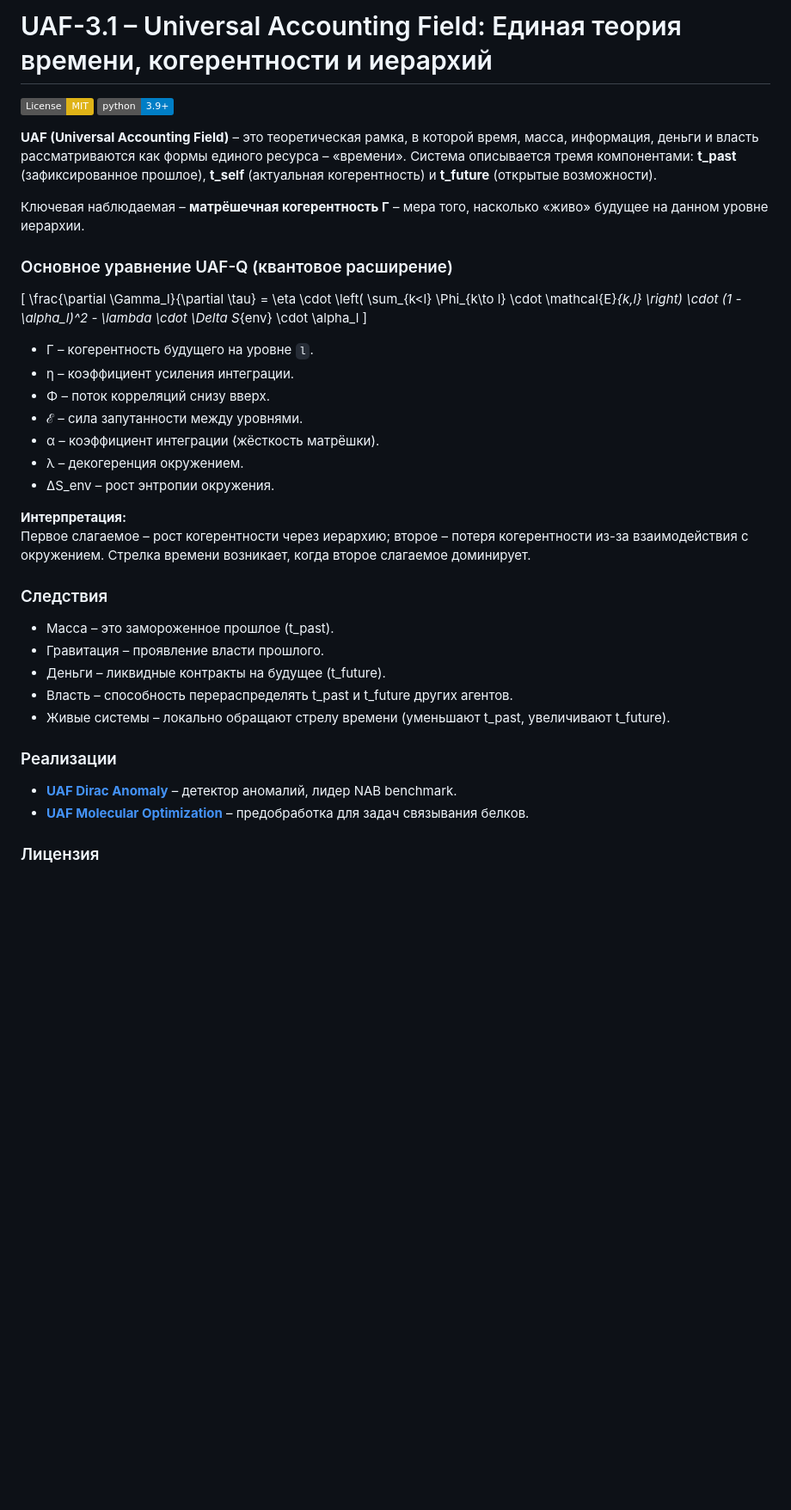
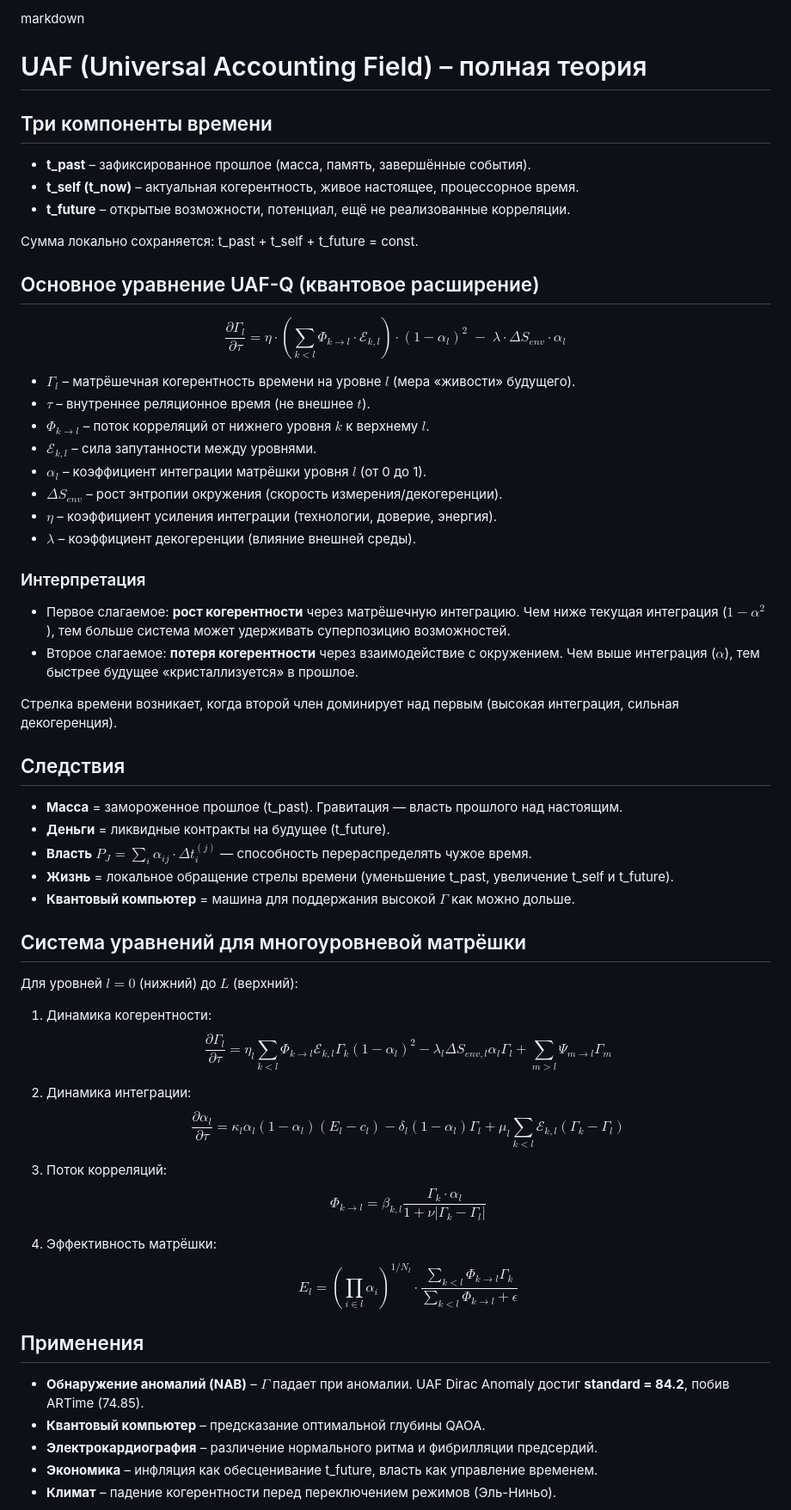
Before and after one commit to 131ymm-commits/UAF-3.1, a Markdown page: README.md, the part around one of its changes. Shown at 86% size. Rendered like a GitHub page; badges without logos; blank space fills up the shorter version.

```diff
--- a/README.md
+++ b/README.md
@@ -1,38 +1,63 @@
-# UAF-3.1 – Universal Accounting Field: Единая теория времени, когерентности и иерархий
+markdown
+# UAF (Universal Accounting Field) – полная теория
 
-[![License: MIT](https://img.shields.io/badge/License-MIT-yellow.svg)](https://opensource.org/licenses/MIT)
-[![Python 3.9+](https://img.shields.io/badge/python-3.9+-blue.svg)](https://www.python.org/downloads/)
+## Три компоненты времени
 
-**UAF (Universal Accounting Field)** – это теоретическая рамка, в которой время, масса, информация, деньги и власть рассматриваются как формы единого ресурса – «времени». Система описывается тремя компонентами: **t_past** (зафиксированное прошлое), **t_self** (актуальная когерентность) и **t_future** (открытые возможности).
+- **t_past** – зафиксированное прошлое (масса, память, завершённые события).
+- **t_self (t_now)** – актуальная когерентность, живое настоящее, процессорное время.
+- **t_future** – открытые возможности, потенциал, ещё не реализованные корреляции.
 
-Ключевая наблюдаемая – **матрёшечная когерентность Γ** – мера того, насколько «живо» будущее на данном уровне иерархии.
+Сумма локально сохраняется: t_past + t_self + t_future = const.
 
-### Основное уравнение UAF-Q (квантовое расширение)
+## Основное уравнение UAF-Q (квантовое расширение)
 
-\[
-\frac{\partial \Gamma_l}{\partial \tau} = \eta \cdot \left( \sum_{k<l} \Phi_{k\to l} \cdot \mathcal{E}_{k,l} \right) \cdot (1 - \alpha_l)^2 - \lambda \cdot \Delta S_{env} \cdot \alpha_l
-\]
+$$ \frac{\partial \Gamma_l}{\partial \tau} = \eta \cdot \left( \sum_{k<l} \Phi_{k\to l} \cdot \mathcal{E}_{k,l} \right) \cdot (1 - \alpha_l)^2 \;-\; \lambda \cdot \Delta S_{env} \cdot \alpha_l $$
 
-- Γ – когерентность будущего на уровне `l`.
-- η – коэффициент усиления интеграции.
-- Φ – поток корреляций снизу вверх.
-- ℰ – сила запутанности между уровнями.
-- α – коэффициент интеграции (жёсткость матрёшки).
-- λ – декогеренция окружением.
-- ΔS_env – рост энтропии окружения.
+- $\Gamma_l$ – матрёшечная когерентность времени на уровне $l$ (мера «живости» будущего).
+- $\tau$ – внутреннее реляционное время (не внешнее $t$).
+- $\Phi_{k\to l}$ – поток корреляций от нижнего уровня $k$ к верхнему $l$.
+- $\mathcal{E}_{k,l}$ – сила запутанности между уровнями.
+- $\alpha_l$ – коэффициент интеграции матрёшки уровня $l$ (от 0 до 1).
+- $\Delta S_{env}$ – рост энтропии окружения (скорость измерения/декогеренции).
+- $\eta$ – коэффициент усиления интеграции (технологии, доверие, энергия).
+- $\lambda$ – коэффициент декогеренции (влияние внешней среды).
 
-**Интерпретация:**
-Первое слагаемое – рост когерентности через иерархию; второе – потеря когерентности из-за взаимодействия с окружением. Стрелка времени возникает, когда второе слагаемое доминирует.
+### Интерпретация
 
-### Следствия
-- Масса – это замороженное прошлое (t_past).
-- Гравитация – проявление власти прошлого.
-- Деньги – ликвидные контракты на будущее (t_future).
-- Власть – способность перераспределять t_past и t_future других агентов.
-- Живые системы – локально обращают стрелу времени (уменьшают t_past, увеличивают t_future).
+- Первое слагаемое: **рост когерентности** через матрёшечную интеграцию. Чем ниже текущая интеграция ($1-\alpha^2$), тем больше система может удерживать суперпозицию возможностей.
+- Второе слагаемое: **потеря когерентности** через взаимодействие с окружением. Чем выше интеграция ($\alpha$), тем быстрее будущее «кристаллизуется» в прошлое.
 
-### Реализации
-- **[UAF Dirac Anomaly](https://github.com/131ymm-commits/uaf-dirac-anomaly)** – детектор аномалий, лидер NAB benchmark.
-- **[UAF Molecular Optimization](https://github.com/131ymm-commits/uaf-molecular-optimization)** – предобработка для задач связывания белков.
+Стрелка времени возникает, когда второй член доминирует над первым (высокая интеграция, сильная декогеренция).
 
-### Лицензия
+## Следствия
+
+- **Масса** = замороженное прошлое (t_past). Гравитация — власть прошлого над настоящим.
+- **Деньги** = ликвидные контракты на будущее (t_future).
+- **Власть** $P_J = \sum_i \alpha_{ij} \cdot \Delta t_i^{(j)}$ — способность перераспределять чужое время.
+- **Жизнь** = локальное обращение стрелы времени (уменьшение t_past, увеличение t_self и t_future).
+- **Квантовый компьютер** = машина для поддержания высокой $\Gamma$ как можно дольше.
+
+## Система уравнений для многоуровневой матрёшки
+
+Для уровней $l=0$ (нижний) до $L$ (верхний):
+
+1. Динамика когерентности:
+   $$ \frac{\partial \Gamma_l}{\partial \tau} = \eta_l \sum_{k<l} \Phi_{k\to l} \mathcal{E}_{k,l} \Gamma_k (1-\alpha_l)^2 - \lambda_l \Delta S_{env,l} \alpha_l \Gamma_l + \sum_{m>l} \Psi_{m\to l} \Gamma_m $$
+
+2. Динамика интеграции:
+   $$ \frac{\partial \alpha_l}{\partial \tau} = \kappa_l \alpha_l(1-\alpha_l)(E_l - c_l) - \delta_l (1-\alpha_l)\Gamma_l + \mu_l \sum_{k<l} \mathcal{E}_{k,l}(\Gamma_k - \Gamma_l) $$
+
+3. Поток корреляций:
+   $$ \Phi_{k\to l} = \beta_{k,l} \frac{\Gamma_k \cdot \alpha_l}{1 + \nu |\Gamma_k - \Gamma_l|} $$
+
+4. Эффективность матрёшки:
+   $$ E_l = \left( \prod_{i\in l} \alpha_i \right)^{1/N_l} \cdot \frac{\sum_{k<l} \Phi_{k\to l} \Gamma_k}{\sum_{k<l} \Phi_{k\to l} + \epsilon} $$
+
+## Применения
+
+- **Обнаружение аномалий (NAB)** – $\Gamma$ падает при аномалии. UAF Dirac Anomaly достиг **standard = 84.2**, побив ARTime (74.85).
+- **Квантовый компьютер** – предсказание оптимальной глубины QAOA.
+- **Электрокардиография** – различение нормального ритма и фибрилляции предсердий.
+- **Экономика** – инфляция как обесценивание t_future, власть как управление временем.
+- **Климат** – падение когерентности перед переключением режимов (Эль-Ниньо).
+
```
Also changed, not shown: other parts of README.md (+16 -4 lines).
